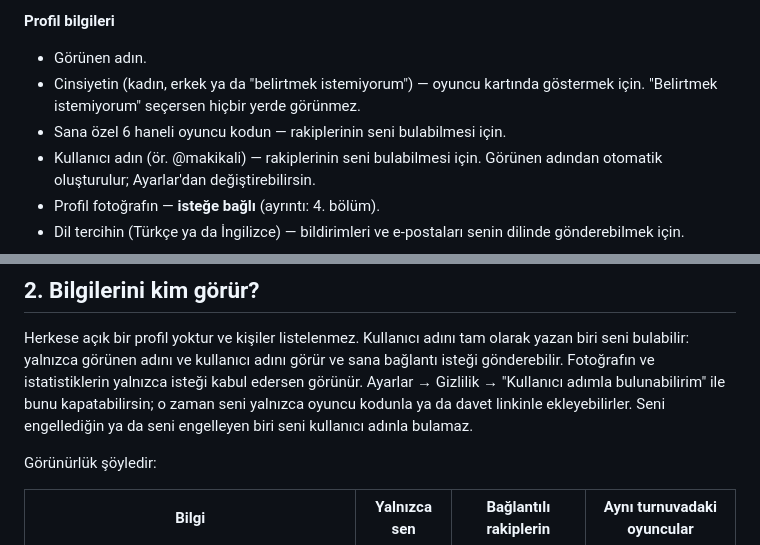
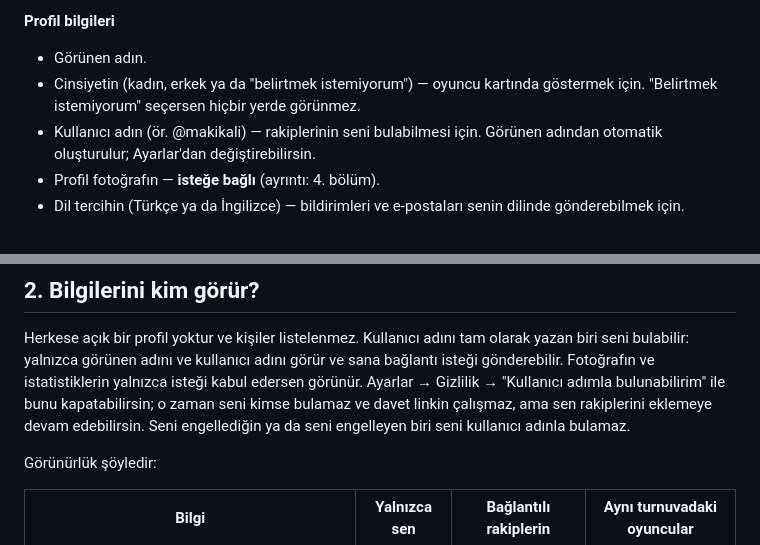
Before and after one commit to auratics/auratics, a Markdown page: kortpro/privacy-policy.md, 2 parts joined by grey strips. GitHub-like rendering.

Commit message:
docs(kortpro): drop the player code now rivals are found by username

```diff
--- a/kortpro/privacy-policy.md
+++ b/kortpro/privacy-policy.md
@@ -25,7 +25,6 @@ aydınlatma metni olarak da hazırlanmıştır.
 - Görünen adın.
 - Cinsiyetin (kadın, erkek ya da "belirtmek istemiyorum") — oyuncu kartında
   göstermek için. "Belirtmek istemiyorum" seçersen hiçbir yerde görünmez.
-- Sana özel 6 haneli oyuncu kodun — rakiplerinin seni bulabilmesi için.
 - Kullanıcı adın (ör. @makikali) — rakiplerinin seni bulabilmesi için. Görünen
   adından otomatik oluşturulur; Ayarlar'dan değiştirebilirsin.
 - Profil fotoğrafın — **isteğe bağlı** (ayrıntı: 4. bölüm).
@@ -61,8 +60,8 @@ Herkese açık bir profil yoktur ve kişiler listelenmez. Kullanıcı adını ta
 olarak yazan biri seni bulabilir: yalnızca görünen adını ve kullanıcı adını
 görür ve sana bağlantı isteği gönderebilir. Fotoğrafın ve istatistiklerin
 yalnızca isteği kabul edersen görünür. Ayarlar → Gizlilik → "Kullanıcı adımla
-bulunabilirim" ile bunu kapatabilirsin; o zaman seni yalnızca oyuncu kodunla
-ya da davet linkinle ekleyebilirler. Seni engellediğin ya da seni engelleyen
+bulunabilirim" ile bunu kapatabilirsin; o zaman seni kimse bulamaz ve davet
+linkin çalışmaz, ama sen rakiplerini eklemeye devam edebilirsin. Seni engellediğin ya da seni engelleyen
 biri seni kullanıcı adınla bulamaz.
 
 Görünürlük şöyledir:
```
Also changed, not shown: kortpro/privacy-policy-en.md (+2 -3 lines).
